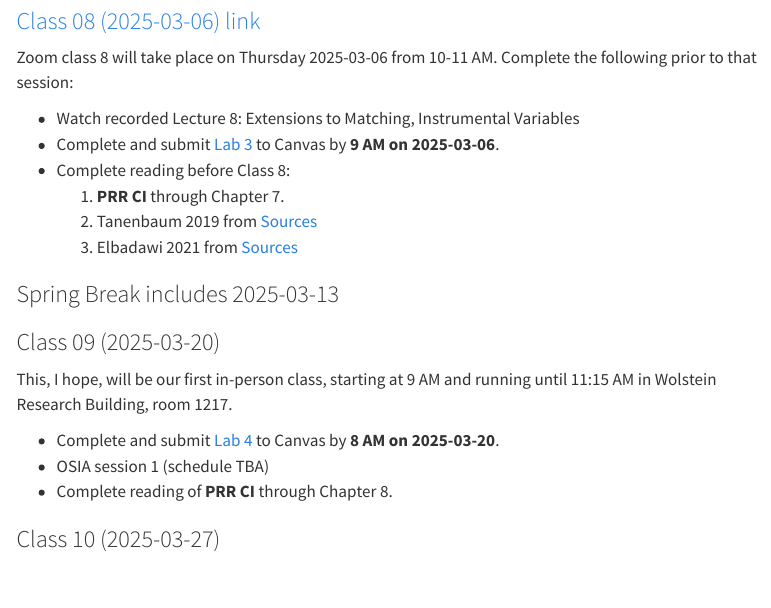
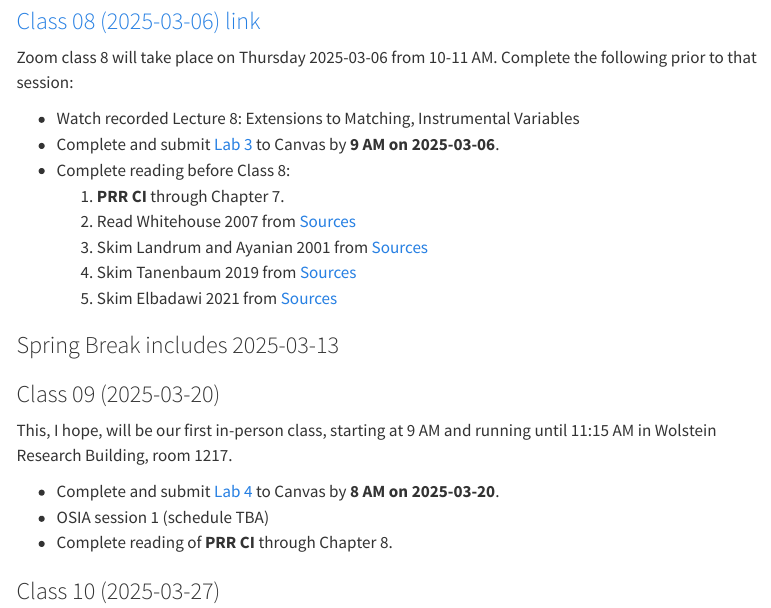
Before and after one commit to THOMASELOVE/500-2025, a Quarto document (calendar.qmd): the page in a window 1100 px wide, from 2040 px down. Rendered offline with R 4.5, knitr and Pandoc in place of Quarto, with nearby package versions; menus at the side of the page are left out.

Commit message:
Update calendar.

```diff
--- a/calendar.qmd
+++ b/calendar.qmd
@@ -80,8 +80,10 @@ Zoom class 8 will take place on Thursday 2025-03-06 from 10-11 AM. Complete the
 - Complete and submit [Lab 3](lab3.qmd) to Canvas by **9 AM on 2025-03-06**.
 - Complete reading before Class 8:
   1. **PRR CI** through Chapter 7.
-  2. Tanenbaum 2019 from [Sources](https://github.com/THOMASELOVE/500-sources)
-  3. Elbadawi 2021 from [Sources](https://github.com/THOMASELOVE/500-sources)
+  2. Read Whitehouse 2007 from [Sources](https://github.com/THOMASELOVE/500-sources)
+  3. Skim Landrum and Ayanian 2001 from [Sources](https://github.com/THOMASELOVE/500-sources)
+  4. Skim Tanenbaum 2019 from [Sources](https://github.com/THOMASELOVE/500-sources)
+  5. Skim Elbadawi 2021 from [Sources](https://github.com/THOMASELOVE/500-sources)
 
 ### Spring Break includes 2025-03-13
 
```
Also changed, not shown: docs/search.json, 1 other file.
